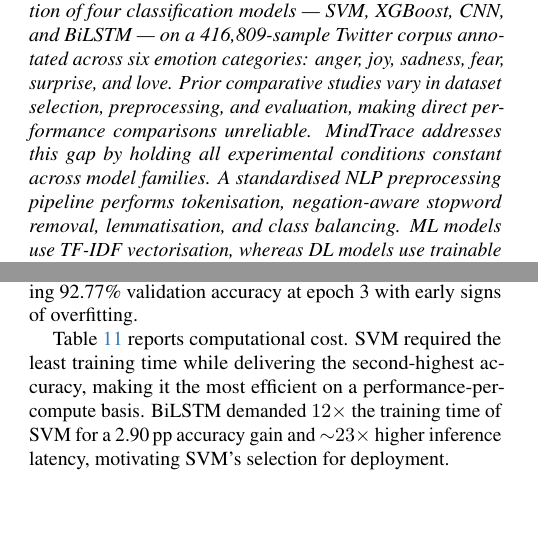
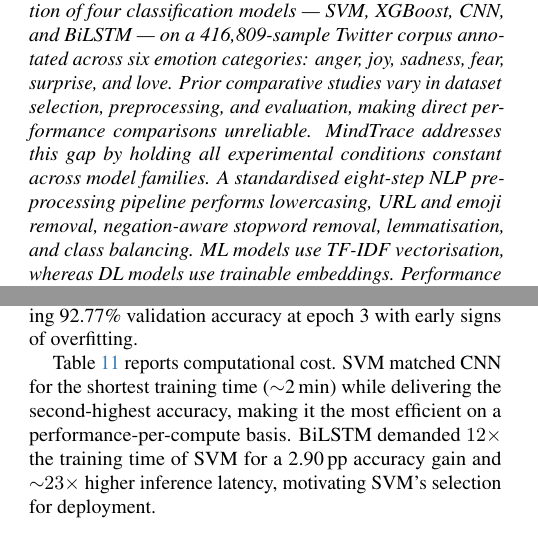
Before and after one commit to limhpone/st125970-MindTrace-yolanda-ML-Final-Project, a LaTeX paper (Final_Report/main.tex, which reads Final_Report/sec/1_abstract.tex, Final_Report/sec/6_preliminary_results.tex): two parts of the columns of pages 2 and 8 of 22, joined at a grey line, cut so that both start at the same text, the shorter picture padded with empty space. Compiled offline with pdfLaTeX.

Commit message:
minor report update[skip ci]

```diff
--- a/Final_Report/sec/1_abstract.tex
+++ b/Final_Report/sec/1_abstract.tex
@@ -1,5 +1,5 @@
 \begin{abstract}
-Text-based emotion detection from social media is increasingly important because platforms such as Twitter generate large volumes of emotionally expressive informal text. This study presents MindTrace, a controlled comparative evaluation of four classification models --- SVM, XGBoost, CNN, and BiLSTM --- on a 416,809-sample Twitter corpus annotated across six emotion categories: anger, joy, sadness, fear, surprise, and love. Prior comparative studies vary in dataset selection, preprocessing, and evaluation, making direct performance comparisons unreliable. MindTrace addresses this gap by holding all experimental conditions constant across model families. A standardised NLP preprocessing pipeline performs tokenisation, negation-aware stopword removal, lemmatisation, and class balancing. ML models use TF-IDF vectorisation, whereas DL models use trainable embeddings. Performance is assessed using macro-F1 and confusion matrix analysis to account for substantial class imbalance (imbalance ratio $\approx 9.5{:}1$). BiLSTM achieved the highest test accuracy (94.70\%, macro-F1 0.9464), followed by CNN (93.13\%), SVM (91.80\%), and XGBoost (80.93\%). Confusion matrix analysis showed that Joy$\leftrightarrow$Love and Fear$\rightarrow$Surprise were the dominant misclassification pairs across all architectures, indicating that semantic overlap is the primary classification bottleneck. These findings provide practical guidance for architecture selection in emotion classification systems for social media analytics, mental health monitoring, and emotion-aware AI.
+Text-based emotion detection from social media is increasingly important because platforms such as Twitter generate large volumes of emotionally expressive informal text. This study presents MindTrace, a controlled comparative evaluation of four classification models --- SVM, XGBoost, CNN, and BiLSTM --- on a 416,809-sample Twitter corpus annotated across six emotion categories: anger, joy, sadness, fear, surprise, and love. Prior comparative studies vary in dataset selection, preprocessing, and evaluation, making direct performance comparisons unreliable. MindTrace addresses this gap by holding all experimental conditions constant across model families. A standardised eight-step NLP preprocessing pipeline performs lowercasing, URL and emoji removal, negation-aware stopword removal, lemmatisation, and class balancing. ML models use TF-IDF vectorisation, whereas DL models use trainable embeddings. Performance is assessed using macro-F1 and confusion matrix analysis to account for substantial class imbalance (imbalance ratio $\approx 9.5{:}1$). BiLSTM achieved the highest test accuracy (94.70\%, macro-F1 0.9464), followed by CNN (93.13\%), SVM (91.80\%), and XGBoost (80.93\%). Confusion matrix analysis showed that Joy$\leftrightarrow$Love and Fear$\rightarrow$Surprise were the dominant misclassification pairs across all architectures, indicating that semantic overlap is the primary classification bottleneck. These findings provide practical guidance for architecture selection in emotion classification systems for social media analytics, mental health monitoring, and emotion-aware AI.
 \end{abstract}
 
 \noindent\textbf{Keywords:} emotion classification, natural language processing, machine learning, deep learning, BiLSTM, CNN, SVM, XGBoost, TF-IDF, Twitter, multi-class classification, social media analytics
--- a/Final_Report/sec/6_preliminary_results.tex
+++ b/Final_Report/sec/6_preliminary_results.tex
@@ -97,7 +97,7 @@
 
 Figure~\ref{fig:train_bilstm} shows BiLSTM converged by epoch~3 (94.17\% validation accuracy) with a small train-val gap (${\approx}0.5$\,pp), confirming good generalisation. Figure~\ref{fig:train_cnn} shows CNN reaching 92.77\% validation accuracy at epoch~3 with early signs of overfitting.
 
-Table~\ref{tab:compute} reports computational cost. SVM required the least training time while delivering the second-highest accuracy, making it the most efficient on a performance-per-compute basis. BiLSTM demanded $12\times$ the training time of SVM for a 2.90\,pp accuracy gain and ${\sim}23\times$ higher inference latency, motivating SVM's selection for deployment.
+Table~\ref{tab:compute} reports computational cost. SVM matched CNN for the shortest training time ($\sim$2\,min) while delivering the second-highest accuracy, making it the most efficient on a performance-per-compute basis. BiLSTM demanded $12\times$ the training time of SVM for a 2.90\,pp accuracy gain and ${\sim}23\times$ higher inference latency, motivating SVM's selection for deployment.
 
 \begin{table}[!htb]
 \centering
```
Also changed, not shown: Final_Report/sec/9_appendix.tex (+2 -2 lines), Final_Report/sec/6_preliminary_results.tex (2 more changed lines).
